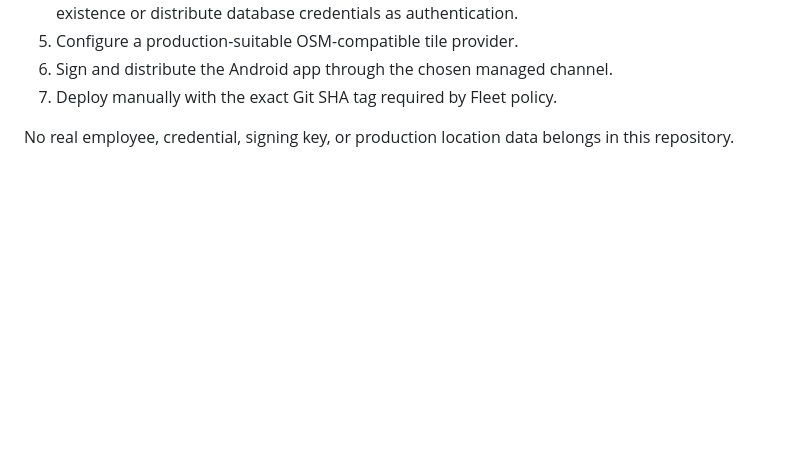
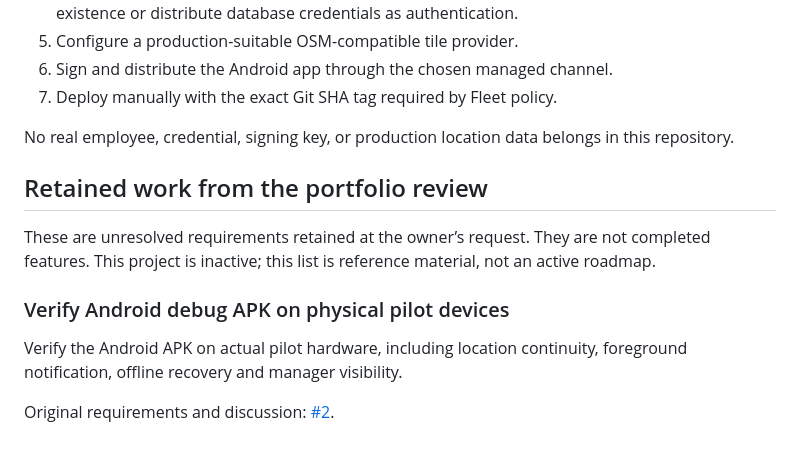
Before and after one commit to sass-maker/field-track, a Markdown page: README.md, the part around the change. GitHub-like rendering; blank space fills up the shorter version.

Commit message:
chore: reconcile verified portfolio sharing and retained work

```diff
--- a/README.md
+++ b/README.md
@@ -142,3 +142,14 @@ Before a real deployment:
 
 No real employee, credential, signing key, or production location data belongs
 in this repository.
+
+<!-- portfolio-retained-work:2026-09-07 -->
+## Retained work from the portfolio review
+
+These are unresolved requirements retained at the owner’s request. They are not completed features. This project is inactive; this list is reference material, not an active roadmap.
+
+### Verify Android debug APK on physical pilot devices
+
+Verify the Android APK on actual pilot hardware, including location continuity, foreground notification, offline recovery and manager visibility.
+
+Original requirements and discussion: [#2](https://github.com/sass-maker/field-track/issues/2).
```
